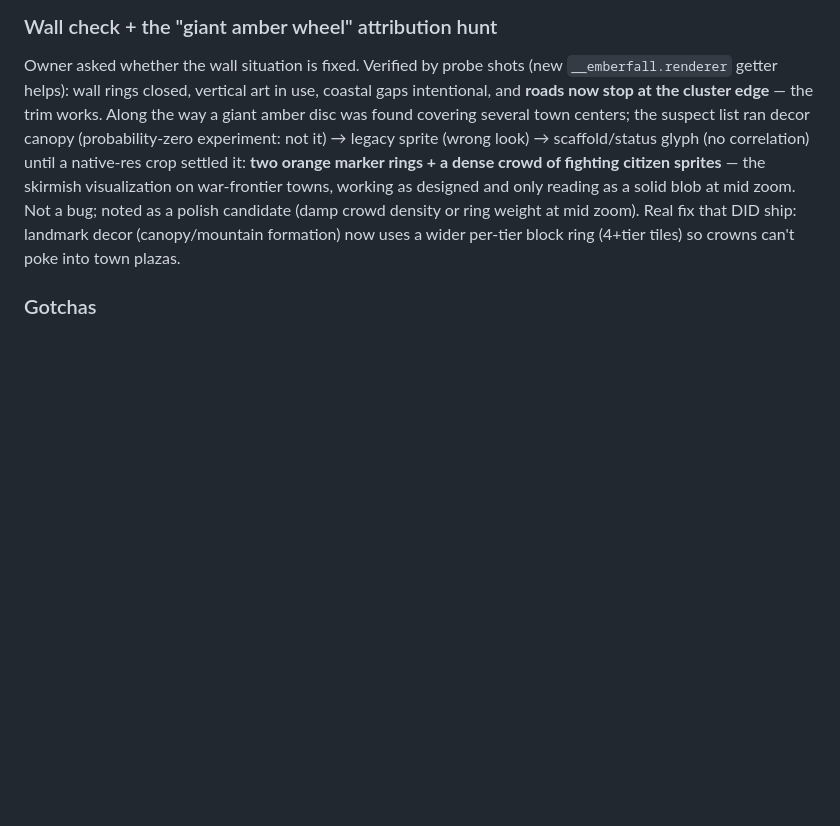
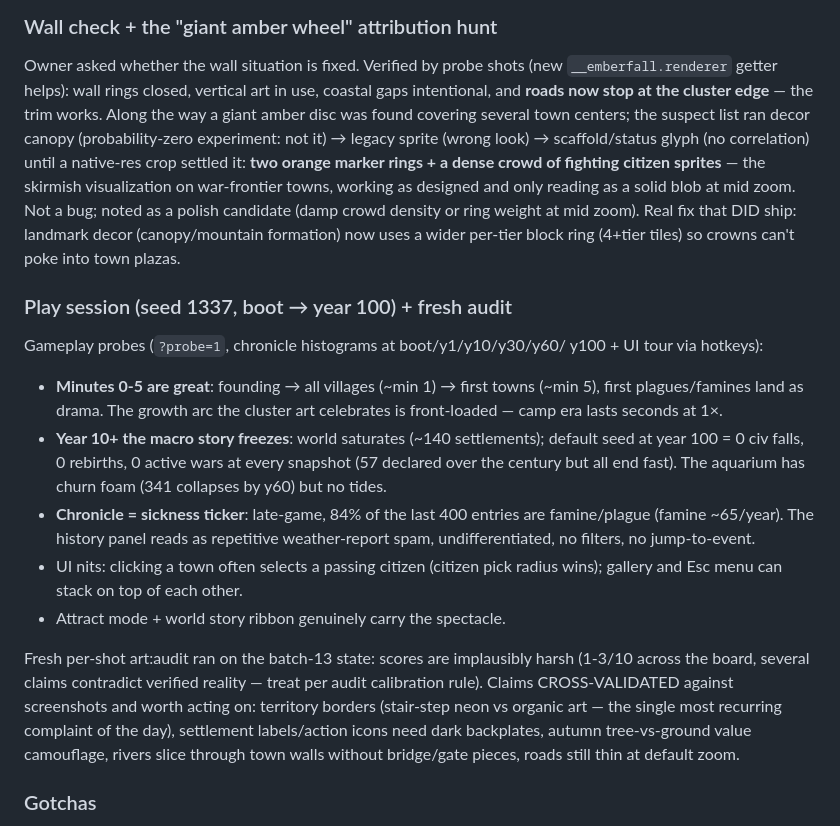
Before and after one commit to Quarkgluonmixture/Emberfall, a Markdown page: docs/sessions/2026-06-12.md, the part around the change. GitHub-like rendering; blank space fills up the shorter version.

Commit message:
Fresh art audit (batch-13 state) + play-session findings in session log
Co-Authored-By: Claude Fable 5 <noreply@anthropic.com>

```diff
--- a/docs/sessions/2026-06-12.md
+++ b/docs/sessions/2026-06-12.md
@@ -225,6 +225,35 @@ as a solid blob at mid zoom. Not a bug; noted as a polish candidate
 landmark decor (canopy/mountain formation) now uses a wider per-tier block
 ring (4+tier tiles) so crowns can't poke into town plazas.
 
+### Play session (seed 1337, boot → year 100) + fresh audit
+
+Gameplay probes (`?probe=1`, chronicle histograms at boot/y1/y10/y30/y60/
+y100 + UI tour via hotkeys):
+
+- **Minutes 0-5 are great**: founding → all villages (~min 1) → first towns
+  (~min 5), first plagues/famines land as drama. The growth arc the cluster
+  art celebrates is front-loaded — camp era lasts seconds at 1×.
+- **Year 10+ the macro story freezes**: world saturates (~140 settlements);
+  default seed at year 100 = 0 civ falls, 0 rebirths, 0 active wars at
+  every snapshot (57 declared over the century but all end fast). The
+  aquarium has churn foam (341 collapses by y60) but no tides.
+- **Chronicle = sickness ticker**: late-game, 84% of the last 400 entries
+  are famine/plague (famine ~65/year). The history panel reads as
+  repetitive weather-report spam, undifferentiated, no filters, no
+  jump-to-event.
+- UI nits: clicking a town often selects a passing citizen (citizen pick
+  radius wins); gallery and Esc menu can stack on top of each other.
+- Attract mode + world story ribbon genuinely carry the spectacle.
+
+Fresh per-shot art:audit ran on the batch-13 state: scores are implausibly
+harsh (1-3/10 across the board, several claims contradict verified reality
+— treat per audit calibration rule). Claims CROSS-VALIDATED against
+screenshots and worth acting on: territory borders (stair-step neon vs
+organic art — the single most recurring complaint of the day), settlement
+labels/action icons need dark backplates, autumn tree-vs-ground value
+camouflage, rivers slice through town walls without bridge/gate pieces,
+roads still thin at default zoom.
+
 ### Gotchas
 
 - Gemini CLI: never batch more than a couple of @-attachments per call —
```
Also changed, not shown: docs/art-audit/GEMINI_ACTION_ITEMS.md (+30 -45 lines), docs/art-audit/GEMINI_ART_AUDIT.md (+97 -66 lines).
